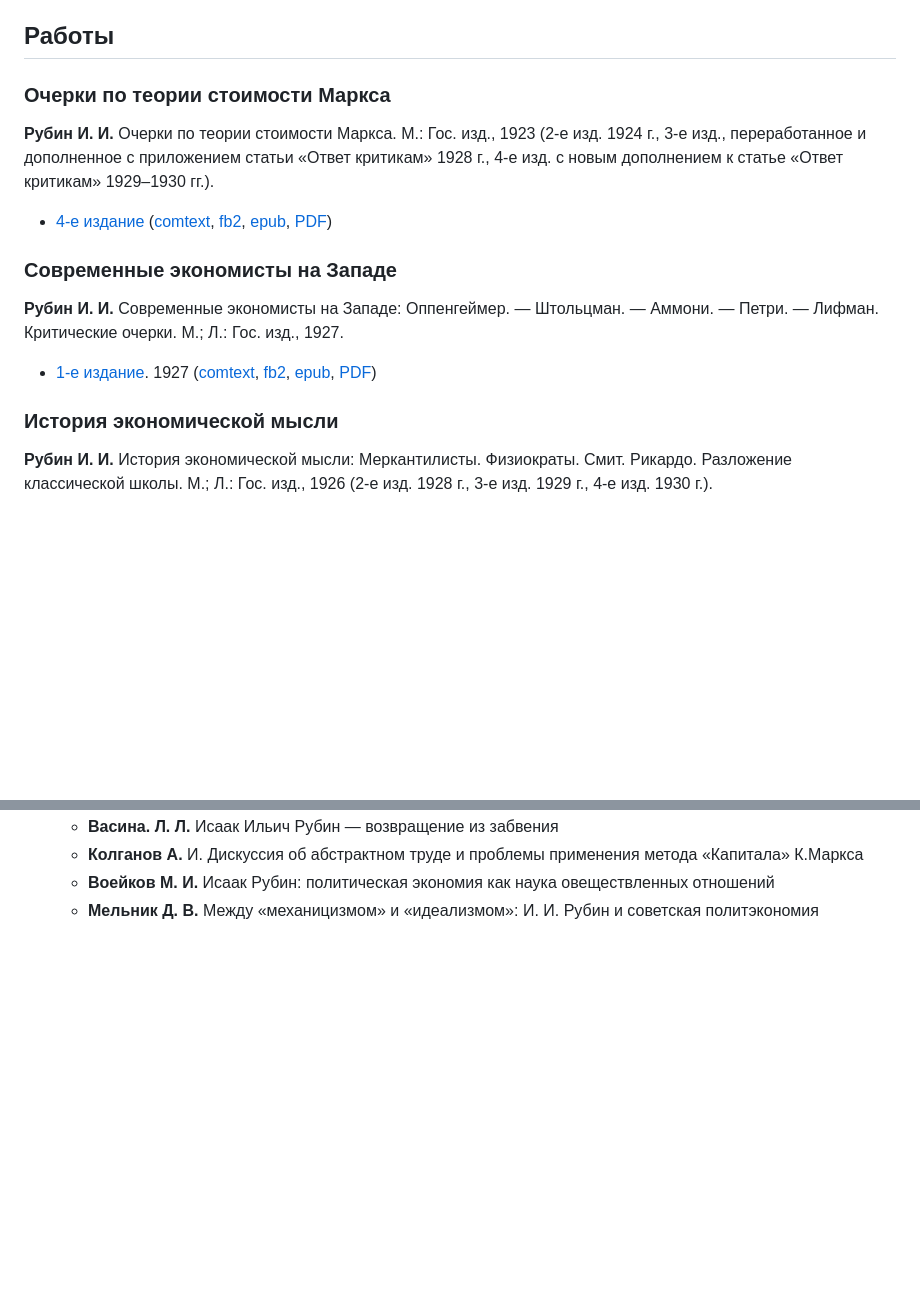
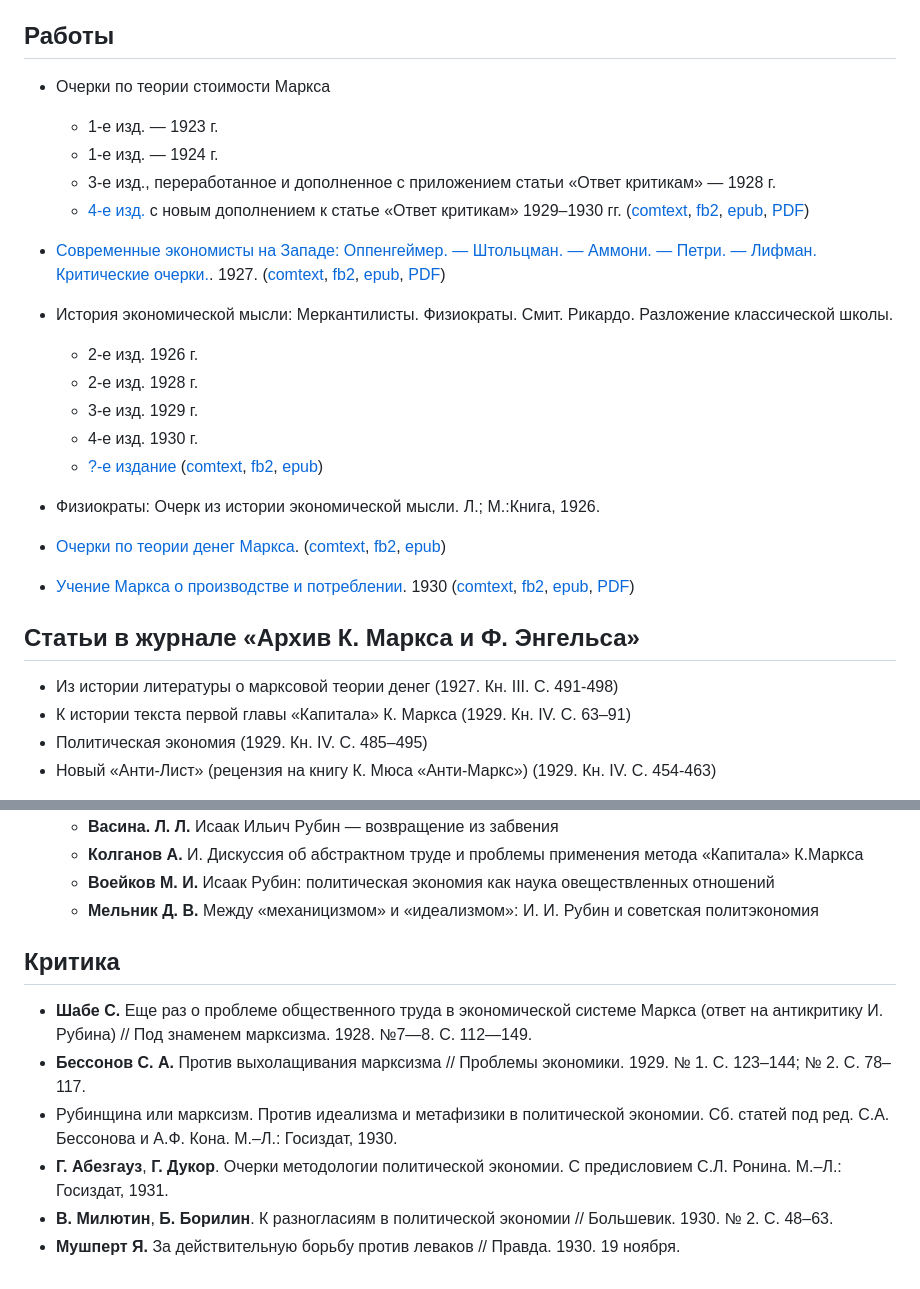
Before and after one commit to comtextspace/rubin, a Markdown page: index.md, 2 parts joined by grey strips. GitHub-like rendering; blank space fills up the shorter version.

```diff
--- a/index.md
+++ b/index.md
@@ -9,19 +9,31 @@
 
 ## Работы
 
-### Очерки по теории стоимости Маркса
+* Очерки по теории стоимости Маркса
+  * 1-е изд. — 1923 г.
+  * 1-е изд. — 1924 г.
+  * 3-е изд., переработанное и дополненное с приложением статьи «Ответ критикам» — 1928 г.
+  * [4-е изд.](рубин-очерки-по-теории-стоимости-маркса.md) с новым дополнением к статье «Ответ критикам» 1929–1930 гг. ([comtext](files/рубин-очерки-по-теории-стоимости-маркса.ct.zip), [fb2](files/рубин-очерки-по-теории-стоимости-маркса.fb2), [epub](files/рубин-очерки-по-теории-стоимости-маркса.epub), [PDF](https://archive.org/details/OcherkiPoTeoriiStoimostiMarksaessaysOnMarxsTheoryOfValue/mode/2up))
 
-**Рубин И. И.** Очерки по теории стоимости Маркса. М.: Гос. изд., 1923 (2-е изд. 1924 г., 3-е изд., переработанное и дополненное с приложением статьи «Ответ критикам» 1928 г., 4-е изд. с новым дополнением к статье «Ответ критикам» 1929–1930 гг.).
+* [Современные экономисты на Западе: Оппенгеймер. — Штольцман. — Аммони. — Петри. — Лифман. Критические очерки.](рубин-современные-экономисты-на-западе.md). 1927. ([comtext](files/рубин-современные-экономисты-на-западе.ct.zip), [fb2](files/рубин-современные-экономисты-на-западе.fb2), [epub](files/рубин-современные-экономисты-на-западе.epub), [PDF](https://rusneb.ru/catalog/000199_000009_008164355/))
 
-* [4-е издание](рубин-очерки-по-теории-стоимости-маркса.md) ([comtext](files/рубин-очерки-по-теории-стоимости-маркса.ct.zip), [fb2](files/рубин-очерки-по-теории-стоимости-маркса.fb2), [epub](files/рубин-очерки-по-теории-стоимости-маркса.epub), [PDF](https://archive.org/details/OcherkiPoTeoriiStoimostiMarksaessaysOnMarxsTheoryOfValue/mode/2up))
+* История экономической мысли: Меркантилисты. Физиократы. Смит. Рикардо. Разложение классической школы.
+  * 2-е изд. 1926 г.
+  * 2-е изд. 1928 г.
+  * 3-е изд. 1929 г.
+  * 4-е изд. 1930 г.
+  * [?-е издание](рубин-история-экономической-мысли.md) ([comtext](files/рубин-история-экономической-мысли.ct.zip), [fb2](files/рубин-история-экономической-мысли.fb2), [epub](files/рубин-история-экономической-мысли.epub))
 
-### Современные экономисты на Западе
+* Физиократы: Очерк из истории экономической мысли. Л.; М.:Книга, 1926.
 
-**Рубин И. И.** Современные экономисты на Западе: Оппенгеймер. — Штольцман. — Аммони. — Петри. — Лифман. Критические очерки. М.; Л.: Гос. изд., 1927.
+* [Очерки по теории денег Маркса](рубин-очерки-по-теории-денег-маркса.md). ([comtext](files/рубин-очерки-по-теории-денег-маркса.ct.zip), [fb2](files/рубин-очерки-по-теории-денег-маркса.fb2), [epub](files/рубин-очерки-по-теории-денег-маркса.epub))
 
-* [1-е издание](рубин-современные-экономисты-на-западе.md). 1927 ([comtext](files/рубин-современные-экономисты-на-западе.ct.zip), [fb2](files/рубин-современные-экономисты-на-западе.fb2), [epub](files/рубин-современные-экономисты-на-западе.epub), [PDF](https://rusneb.ru/catalog/000199_000009_008164355/))
+* [Учение Маркса о производстве и потреблении](рубин-учение-маркса-о-производстве-и-потреблении.md). 1930 ([comtext](files/рубин-учение-маркса-о-производстве-и-потреблении.ct.zip), [fb2](files/рубин-учение-маркса-о-производстве-и-потреблении.fb2), [epub](files/рубин-учение-маркса-о-производстве-и-потреблении.epub), [PDF](https://vk.com/wall-81495923_2494))
 
-### История экономической мысли
+## Статьи в журнале «Архив К. Маркса и Ф. Энгельса»
 
-**Рубин И. И.** История экономической мысли: Меркантилисты. Физиократы. Смит. Рикардо. Разложение классической школы. М.; Л.: Гос. изд., 1926 (2-е изд. 1928 г., 3-е изд. 1929 г., 4-е изд. 1930 г.).
+* Из истории литературы о марксовой теории денег (1927. Кн. III. С. 491-498)
+* К истории текста первой главы «Капитала» К. Маркса (1929. Кн. IV. С. 63–91)
+* Политическая экономия (1929. Кн. IV. С. 485–495)
+* Новый «Анти-Лист» (рецензия на книгу К. Мюса «Анти-Маркс») (1929. Кн. IV. С. 454-463)
 
@@ -76,3 +93,12 @@
   * **Колганов А.** И. Дискуссия об абстрактном труде и проблемы применения метода «Капитала» К.Маркса
   * **Воейков М. И.** Исаак Рубин: политическая экономия как наука овеществленных отношений
   * **Мельник Д. В.** Между «механицизмом» и «идеализмом»: И. И. Рубин и советская политэкономия
+
+## Критика
+
+* **Шабе С.** Еще раз о проблеме общественного труда в экономической системе Маркса (ответ на антикритику И. Рубина) // Под знаменем марксизма. 1928. №7—8. С. 112—149.
+* **Бессонов С. А.** Против выхолащивания марксизма // Проблемы экономики. 1929. № 1. С. 123–144; № 2. С. 78–117.
+* Рубинщина или марксизм. Против идеализма и метафизики в политической экономии. Сб. статей под ред. С.А. Бессонова и А.Ф. Кона. М.–Л.: Госиздат, 1930.
+* **Г. Абезгауз**, **Г. Дукор**. Очерки методологии политической экономии. С предисловием С.Л. Ронина. М.–Л.: Госиздат, 1931.
+* **В. Милютин**, **Б. Борилин**. К разногласиям в политической экономии // Большевик. 1930. № 2. С. 48–63.
+* **Мушперт Я.** За действительную борьбу против леваков // Правда. 1930. 19 ноября.
```
Also changed, not shown: other parts of index.md (+26 -21 lines).
